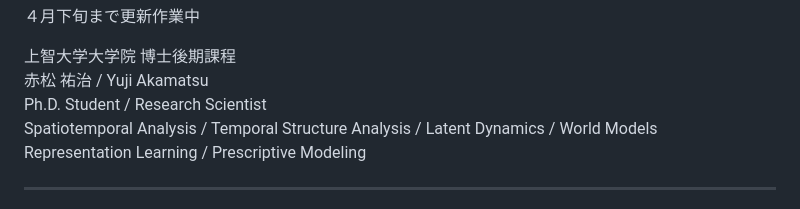
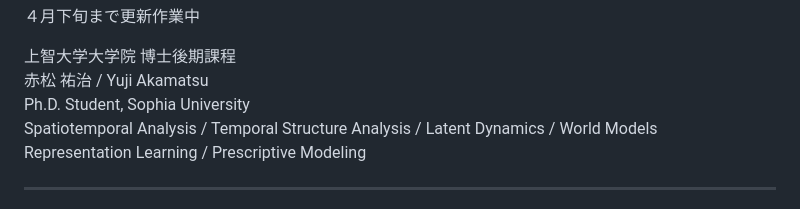
Before and after one commit to YUJI-AKAMATSU/research, a Markdown page: README.md, the part around the change. Rendered like a GitHub page.

```diff
--- a/README.md
+++ b/README.md
@@ -3,7 +3,7 @@
 <span style="font-size:13px;">
 上智大学大学院 博士後期課程<br>
 赤松 祐治 / Yuji Akamatsu<br>
-Ph.D. Student / Research Scientist<br>
+Ph.D. Student, Sophia University<br>
 Spatiotemporal Analysis / Temporal Structure Analysis / Latent Dynamics / World Models<br>
 Representation Learning / Prescriptive Modeling
 
```
